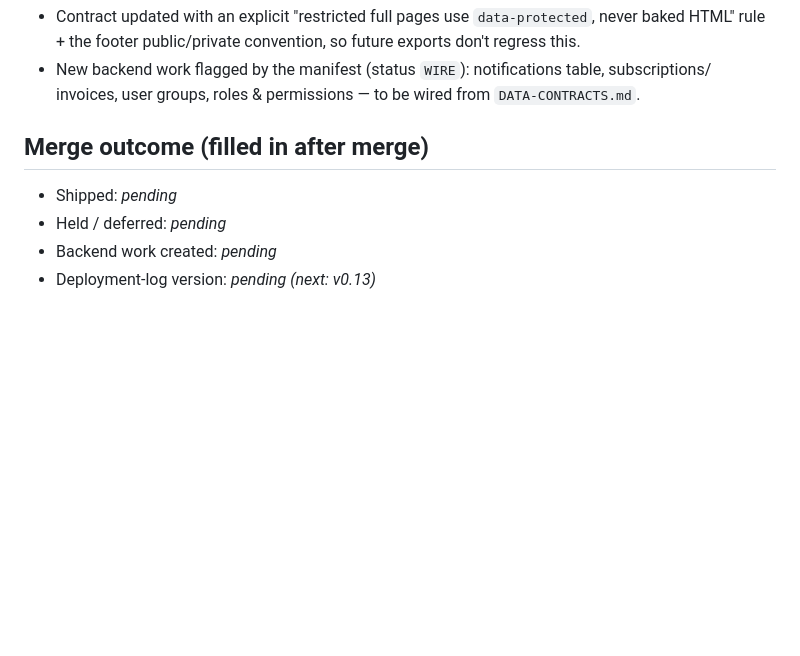
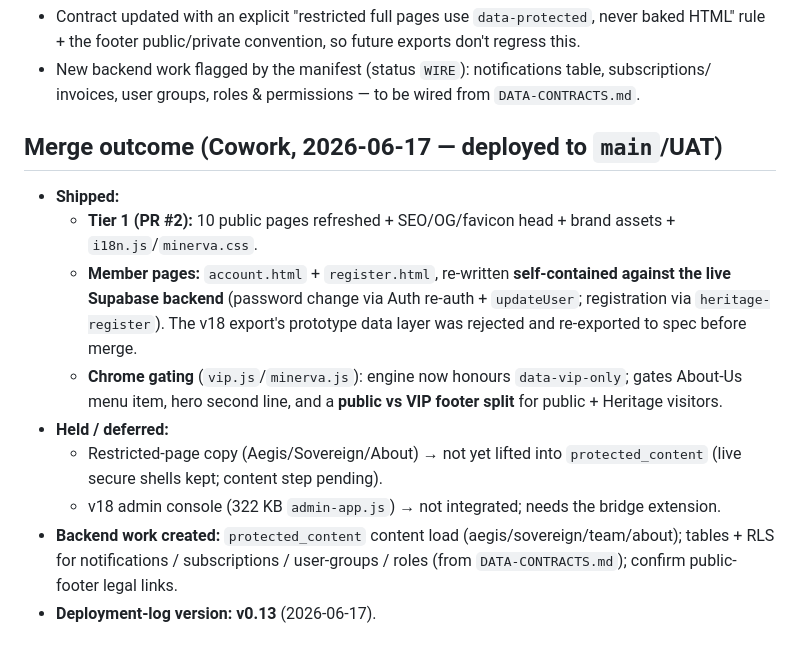
Before and after one commit to steveminerva/minerva-website, a Markdown page: orchestration/design-handoffs/2026-06-16-v18.md, the part around the change. Drawn GitHub-style; blank space fills up the shorter version.

Commit message:
docs(orchestration): record v18 merge outcome (deployed to UAT, v0.13)

```diff
--- a/orchestration/design-handoffs/2026-06-16-v18.md
+++ b/orchestration/design-handoffs/2026-06-16-v18.md
@@ -55,8 +55,13 @@ The content is confidential and must not appear in page source.
 - New backend work flagged by the manifest (status `WIRE`): notifications table, subscriptions/
   invoices, user groups, roles & permissions — to be wired from `DATA-CONTRACTS.md`.
 
-## Merge outcome (filled in after merge)
-- Shipped: _pending_
-- Held / deferred: _pending_
-- Backend work created: _pending_
-- Deployment-log version: _pending (next: v0.13)_
+## Merge outcome (Cowork, 2026-06-17 — deployed to `main`/UAT)
+- **Shipped:**
+  - **Tier 1 (PR #2):** 10 public pages refreshed + SEO/OG/favicon head + brand assets + `i18n.js`/`minerva.css`.
+  - **Member pages:** `account.html` + `register.html`, re-written **self-contained against the live Supabase backend** (password change via Auth re-auth + `updateUser`; registration via `heritage-register`). The v18 export's prototype data layer was rejected and re-exported to spec before merge.
+  - **Chrome gating** (`vip.js`/`minerva.js`): engine now honours `data-vip-only`; gates About-Us menu item, hero second line, and a **public vs VIP footer split** for public + Heritage visitors.
+- **Held / deferred:**
+  - Restricted-page copy (Aegis/Sovereign/About) → not yet lifted into `protected_content` (live secure shells kept; content step pending).
+  - v18 admin console (322 KB `admin-app.js`) → not integrated; needs the bridge extension.
+- **Backend work created:** `protected_content` content load (aegis/sovereign/team/about); tables + RLS for notifications / subscriptions / user-groups / roles (from `DATA-CONTRACTS.md`); confirm public-footer legal links.
+- **Deployment-log version:** **v0.13** (2026-06-17).
```
